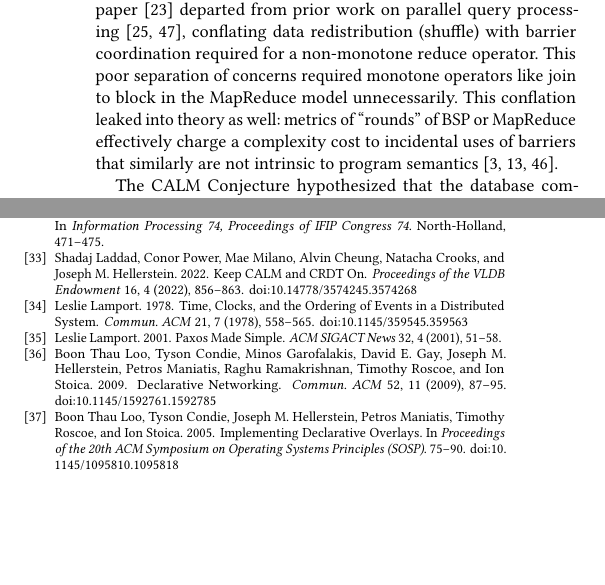
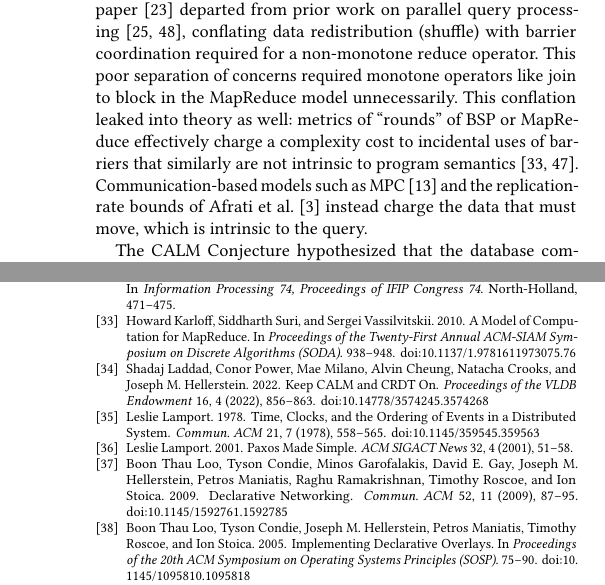
Before and after one commit to jhellerstein/coord-criterion, a LaTeX document (main.tex, which reads sections/discussion.tex): two parts of the columns of pages 15 and 30 of 31 before the commit and two parts of the columns of pages 15 and 31 of 31 after it, joined at a grey line, cut so that both start at the same text, the shorter picture padded with empty space. Compiled offline with pdfLaTeX.

Commit message:
Discussion: barrier-counting claim cites BSP and MRC; MPC and Afrati et al. contrasted as communication-based

```diff
--- a/sections/discussion.tex
+++ b/sections/discussion.tex
@@ -20,7 +20,10 @@ required monotone operators like join to block in the MapReduce model
 unnecessarily.  This conflation leaked into theory as well: metrics of
 ``rounds'' of BSP or MapReduce effectively charge a complexity cost to
 incidental uses of barriers that similarly are not intrinsic to program
-semantics~\cite{valiant1990bsp,afrati2013bounds,beame2013communication}.
+semantics~\cite{valiant1990bsp,karloff2010mrc}.  Communication-based models
+such as MPC~\cite{beame2013communication} and the replication-rate bounds of
+Afrati et al.~\cite{afrati2013bounds} instead charge the data that must move,
+which is intrinsic to the query.
 
 The CALM Conjecture hypothesized that the database community's more
 judicious use of barriers could be generalized: coordination---of any kind---is
```
Also changed, not shown: references.bib (+9 -0 lines).
